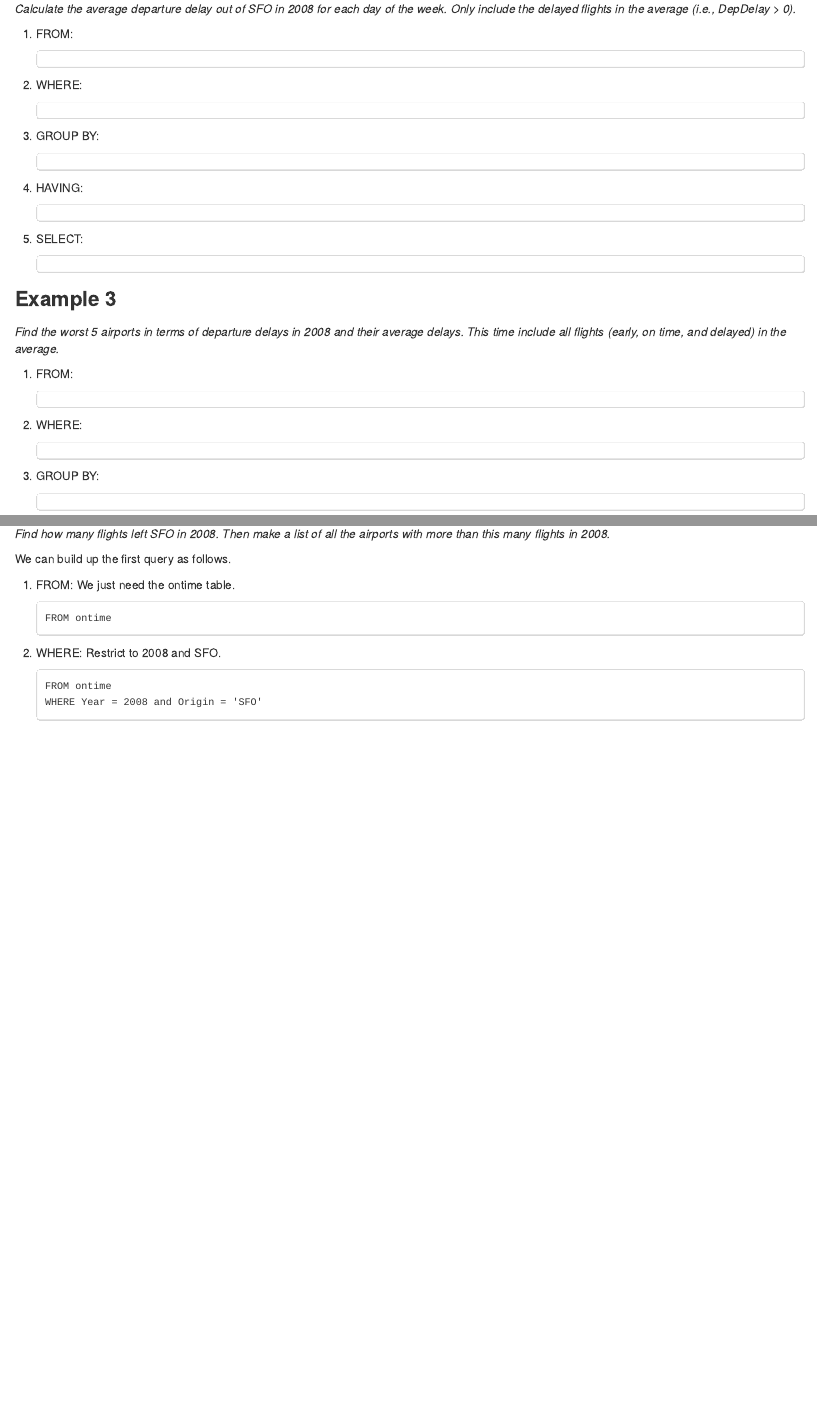
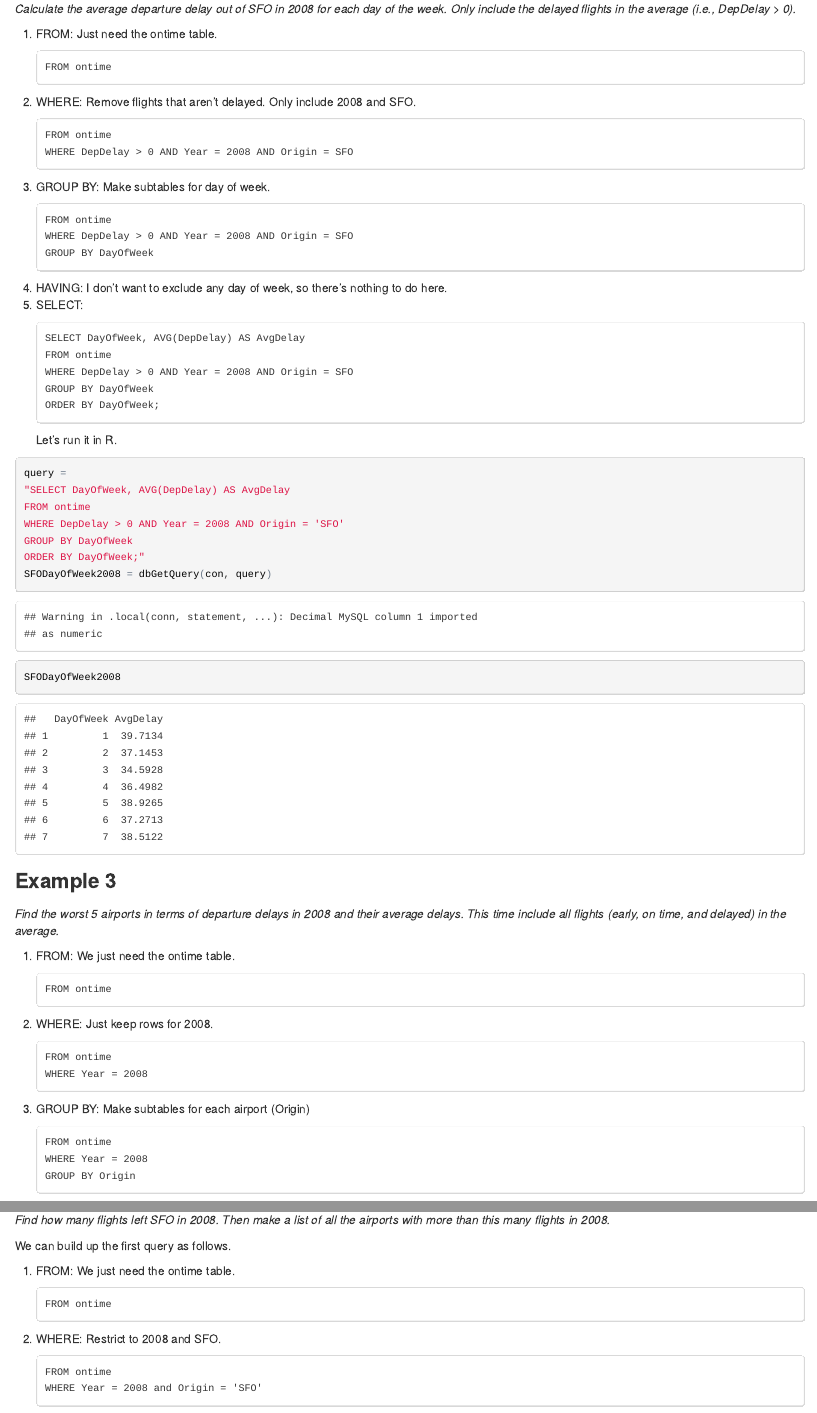
Before and after one commit to berkeley-stat222/stat222sp15, an R Markdown document (projects/2-airline/resources/SQLReview.Rmd): the page in a window 1100 px wide, from 3380 px down before the commit and from 3690 px down after it, so that both start at the same text, and a second part further down, joined at a grey line. The pictures show the output file projects/2-airline/resources/SQLReview.html that the author committed with the source, opened offline.

Commit message:
Updates to SQL lecture examples

````diff
--- a/projects/2-airline/resources/SQLReview.Rmd
+++ b/projects/2-airline/resources/SQLReview.Rmd
@@ -102,32 +105,58 @@ setdiff(statetotals$state, state.abb)
 
 *Calculate the average departure delay out of SFO in 2008 for each day of the week. Only include the delayed flights in the average (i.e., DepDelay > 0).*
 
-1. FROM:
+1. FROM: Just need the ontime table.
 ```
+FROM ontime
 ```
-2. WHERE:
+2. WHERE: Remove flights that aren't delayed. Only include 2008 and SFO.
 ```
+FROM ontime
+WHERE DepDelay > 0 AND Year = 2008 AND Origin = SFO
 ```
-3. GROUP BY:
+3. GROUP BY: Make subtables for day of week.
 ```
+FROM ontime
+WHERE DepDelay > 0 AND Year = 2008 AND Origin = SFO
+GROUP BY DayOfWeek
 ```
-4. HAVING:
-```
-```
+4. HAVING: I don't want to exclude any day of week, so there's nothing to do here.
 5. SELECT:
 ```
+SELECT DayOfWeek, AVG(DepDelay) AS AvgDelay
+FROM ontime
+WHERE DepDelay > 0 AND Year = 2008 AND Origin = SFO
+GROUP BY DayOfWeek
+ORDER BY DayOfWeek;
 ```
+Let's run it in R.
 
+```{r}
+query =
+"SELECT DayOfWeek, AVG(DepDelay) AS AvgDelay
+FROM ontime
+WHERE DepDelay > 0 AND Year = 2008 AND Origin = 'SFO'
+GROUP BY DayOfWeek
+ORDER BY DayOfWeek;"
+SFODayOfWeek2008 = dbGetQuery(con, query)
+SFODayOfWeek2008
+```
 ### Example 3
 
 *Find the worst 5 airports in terms of departure delays in 2008 and their average delays. This time include all flights (early, on time, and delayed) in the average.*
 
-1. FROM:
+1. FROM: We just need the ontime table.
 ```
+FROM ontime
 ```
-2. WHERE:
+2. WHERE: Just keep rows for 2008.
 ```
+FROM ontime
+WHERE Year = 2008
 ```
-3. GROUP BY:
+3. GROUP BY: Make subtables for each airport (Origin)
 ```
+FROM ontime
+WHERE Year = 2008
+GROUP BY Origin
 ```
````
Also changed, not shown: projects/2-airline/resources/SQLReview.html, projects/2-airline/resources/SQLReview.Rmd (37 more changed lines).
